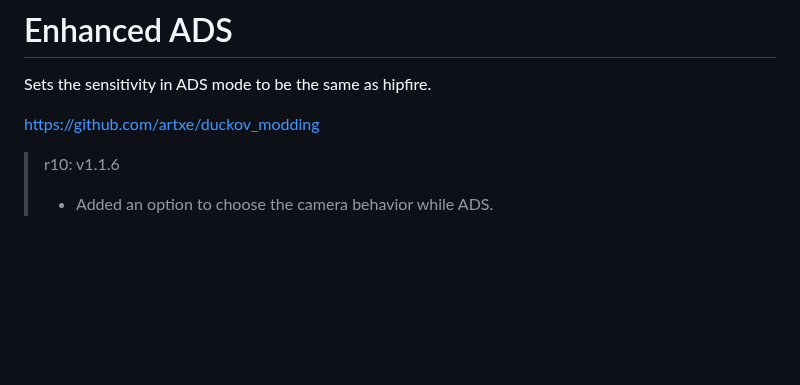
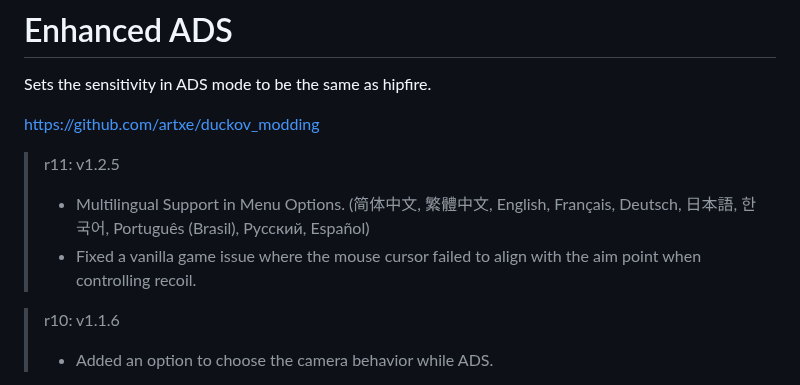
Before and after one commit to artxe/duckov_modding, a Markdown page: Enhanced_ADS/README.md, the part around the change. Drawn GitHub-style; blank space fills up the shorter version.

Commit message:
Enhanced_ADS - r11

```diff
--- a/Enhanced_ADS/README.md
+++ b/Enhanced_ADS/README.md
@@ -3,6 +3,10 @@ Sets the sensitivity in ADS mode to be the same as hipfire.
 
 https://github.com/artxe/duckov_modding
 
+
+> r11: v1.2.5
+> - Multilingual Support in Menu Options. (简体中文, 繁體中文, English, Français, Deutsch, 日本語, 한국어, Português (Brasil), Русский, Español)
+> - Fixed a vanilla game issue where the mouse cursor failed to align with the aim point when controlling recoil.
 
 > r10: v1.1.6
 > - Added an option to choose the camera behavior while ADS.
```
Also changed, not shown: README.md (+12 -4 lines), Enhanced_ADS/preview.png, 2 other files.
